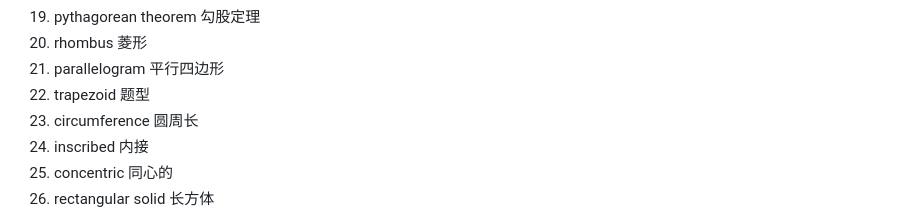
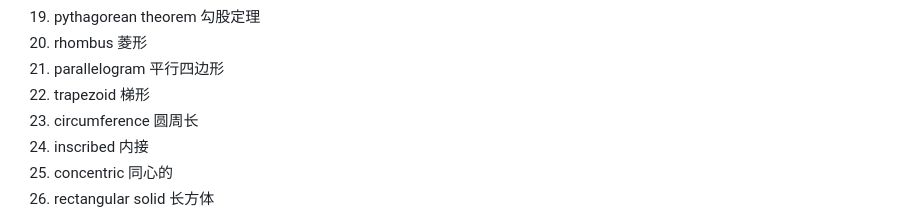
Before and after one commit to ChennoShen239/25spring, a Markdown page: Notes on GRE.md, the part around the change printed below. Rendered like a GitHub page.

```diff
--- a/Notes on GRE.md
+++ b/Notes on GRE.md
@@ -314,7 +314,7 @@ $$
 19. pythagorean theorem 勾股定理
 20. rhombus 菱形
 21. parallelogram 平行四边形
-22. trapezoid 题型
+22. trapezoid 梯形
 23. circumference 圆周长
 24. inscribed 内接
 25. concentric 同心的
```
Also changed, not shown: other parts of Notes on GRE.md (+4 -4 lines).
